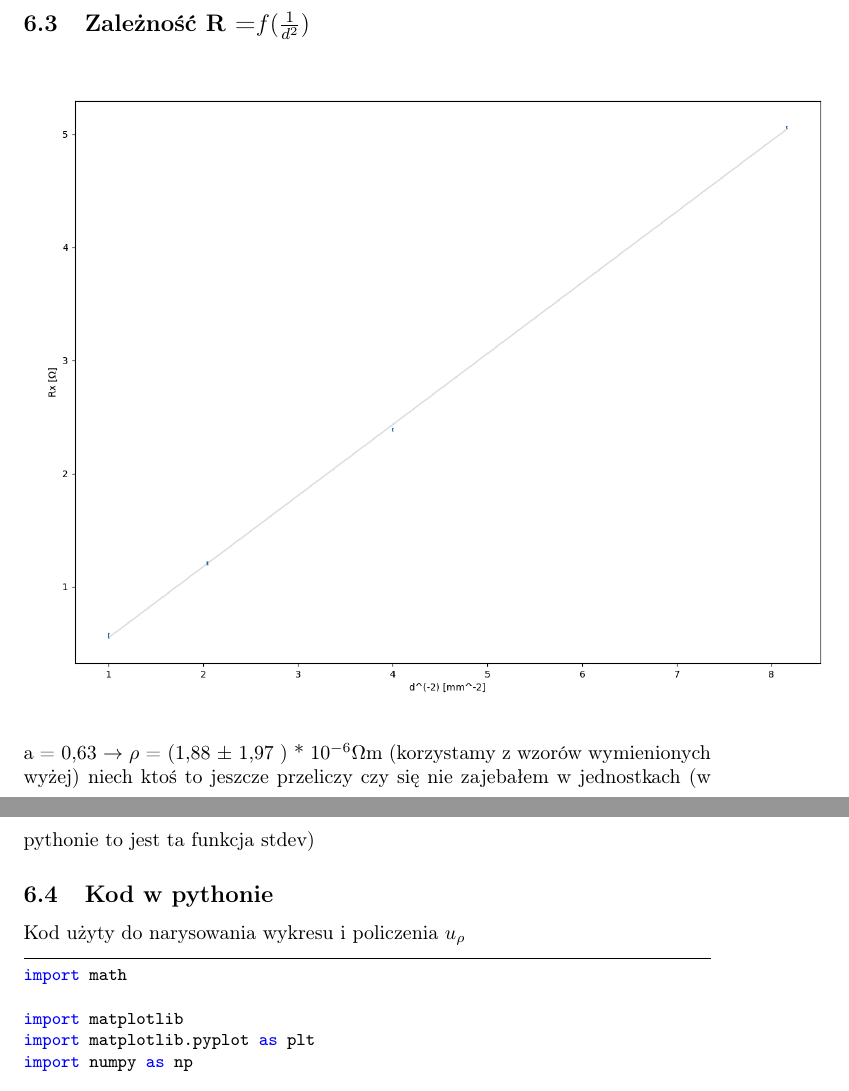
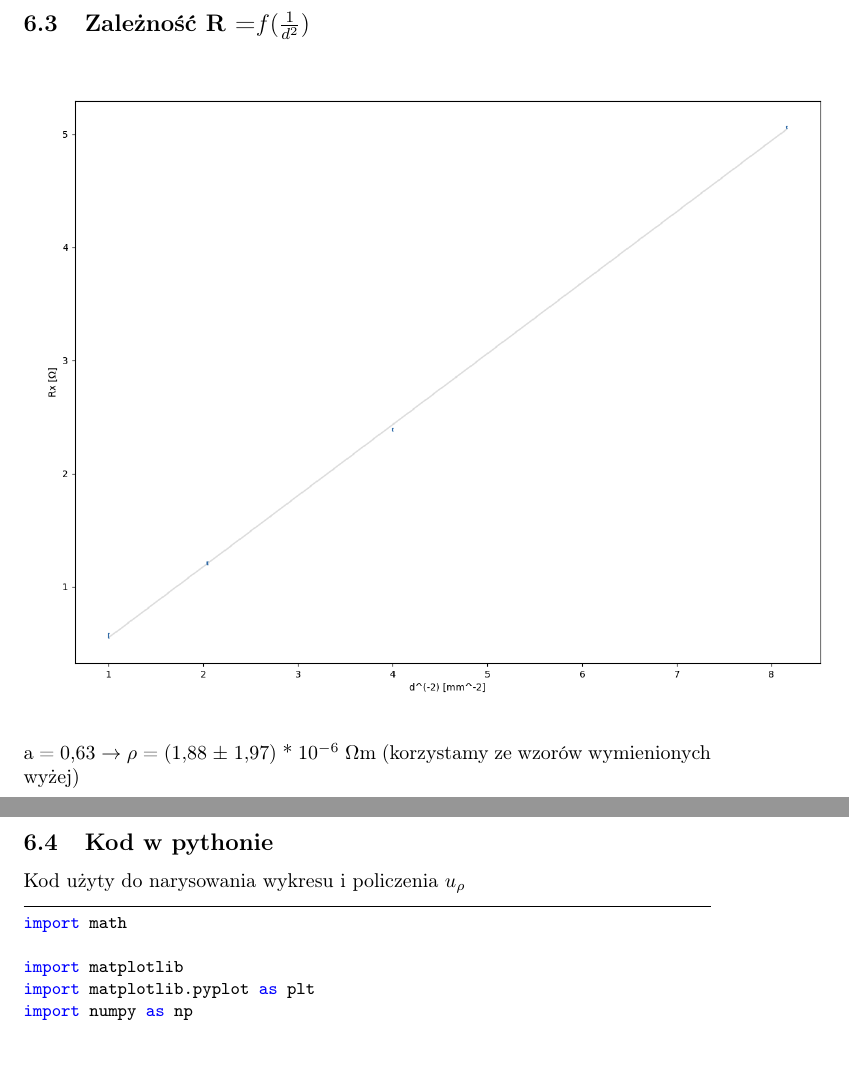
Before and after one commit to Roagen7/fizyka_laborka, a LaTeX document (labE3.tex): two parts of pages 4 and 5 of 6, joined at a grey line, cut so that both start at the same text, the shorter picture padded with empty space. Compiled offline with pdfLaTeX.

Commit message:
formatted text

```diff
--- a/labE3.tex
+++ b/labE3.tex
@@ -194,8 +194,7 @@ $d$ [mm] & $\frac{1}{d^2}$ [mm$^{-2}]$ &$R_x$ [\si{\ohm}]\\
 \begin{center}
 \includegraphics[width=15cm]{e3_wykres}
 \end{center}
-a = 0,63 $\rightarrow$ $\rho$ = (1,88  $\pm$ 1,97 ) * 10$^{-6} \Omega$m (korzystamy z wzorów wymienionych wyżej)
-niech ktoś to jeszcze przeliczy czy się nie zajebałem w jednostkach (w pythonie to jest ta funkcja stdev)
+a = 0,63 $\rightarrow$ $\rho$ = (1,88  $\pm$ 1,97) * 10$^{-6} \ \Omega$m (korzystamy ze wzorów wymienionych wyżej)
 
 \subsection{Kod w pythonie}
 Kod użyty do narysowania wykresu i policzenia $u_\rho$
```
Also changed, not shown: labE3.pdf, labM7.pdf, labE3.tex (2 more changed lines).
